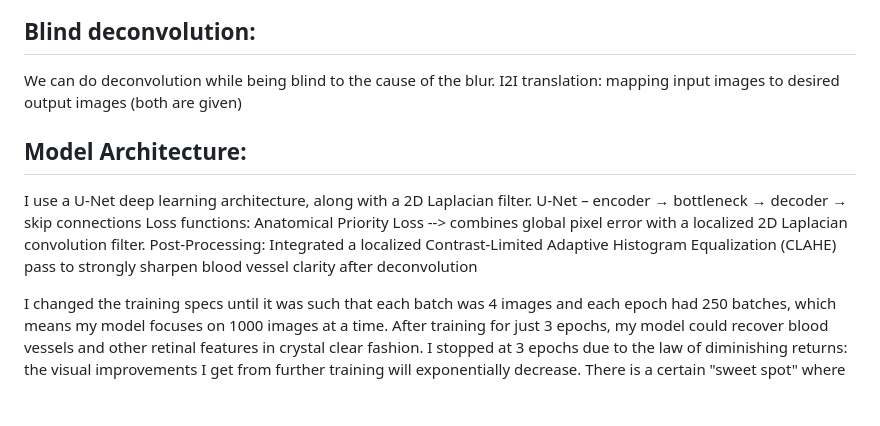
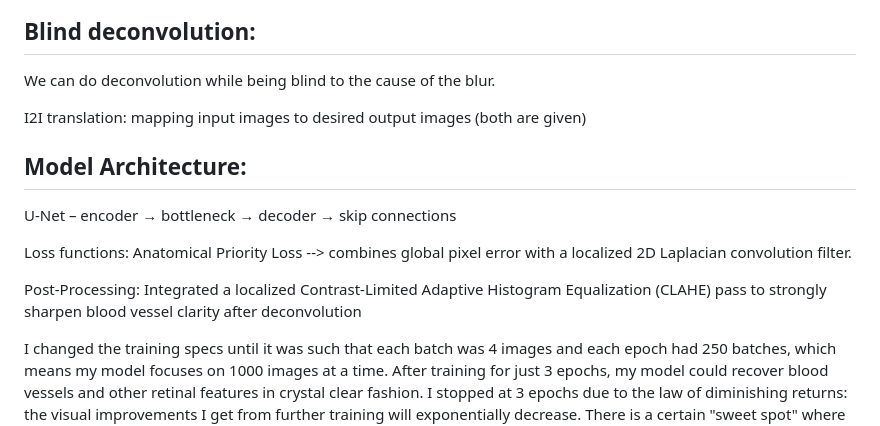
Before and after one commit to naugusti528/DeepAO_for_blurry_retinae, a Markdown page: README.md, the part around one of its changes. Rendered like a GitHub page; blank space fills up the shorter version.

Commit message:
Update README.md (minor formatting issues)

```diff
--- a/README.md
+++ b/README.md
@@ -9,13 +9,18 @@ To train a deep neural network capable of learning the inverse mapping from blur
 
 ## Blind deconvolution:
 We can do deconvolution while being blind to the cause of the blur.
+
 I2I translation: mapping input images to desired output images (both are given)
 
 ## Model Architecture:
-I use a U-Net deep learning architecture, along with a 2D Laplacian filter.
+
 U-Net – encoder → bottleneck → decoder → skip connections
+
 Loss functions: Anatomical Priority Loss --> combines global pixel error with a localized 2D Laplacian convolution filter.
+
 Post-Processing: Integrated a localized Contrast-Limited Adaptive Histogram Equalization (CLAHE) pass to strongly sharpen blood vessel clarity after deconvolution
+
+
 
 I changed the training specs until it was such that each batch was 4 images and each epoch had 250 batches, which means my model focuses on 1000 images at a time. After training for just 3 epochs, my model could recover blood vessels and other retinal features in crystal clear fashion. I stopped at 3 epochs due to the law of diminishing returns: the visual improvements I get from further training will exponentially decrease. There is a certain "sweet spot" where it deblurs almost completely, but just enough where further training will be better at wasting time instead of making nonnegligible improvements.
 
```
Also changed, not shown: other parts of README.md (+2 -0 lines).
